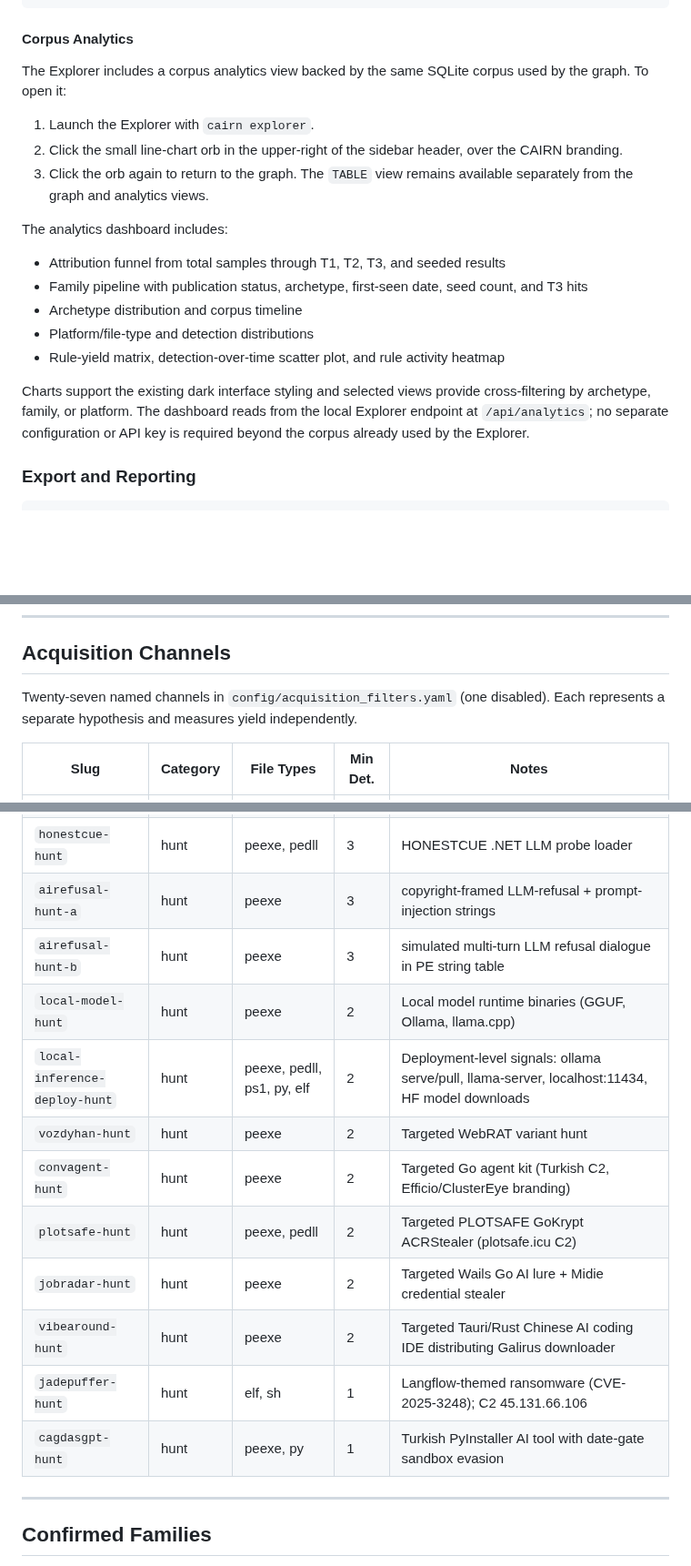
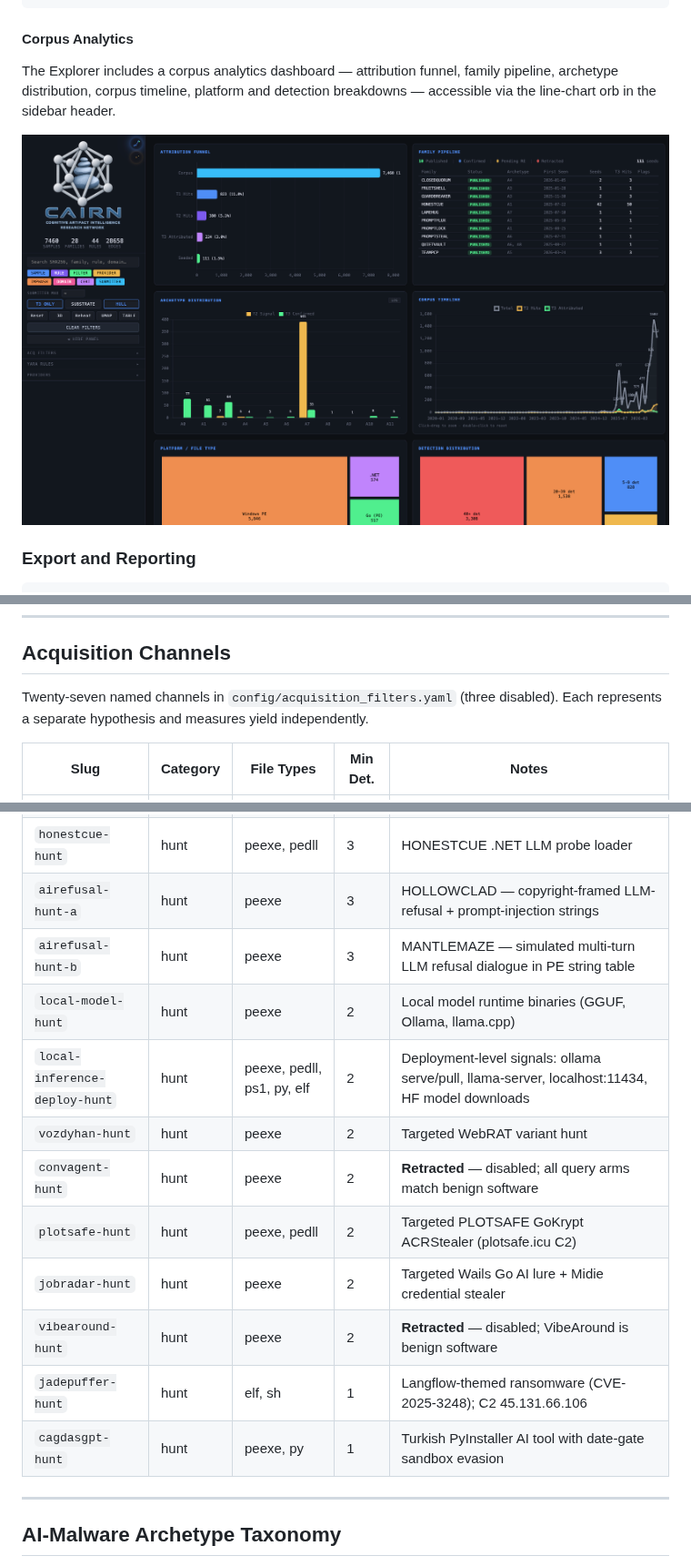
Before and after one commit to Cisco-Talos/Cognitive-Artifact-Intelligence-Research-Network, a Markdown page: README.md, 3 parts joined by grey strips. Shown at 91% size. Rendered like a GitHub page; pictures changed too: config/analytics.png (added); blank space fills up the shorter version.

```diff
--- a/README.md
+++ b/README.md
@@ -263,21 +263,9 @@ cairn explorer --port 8422 --no-browser               # custom port, no auto-ope
 
 #### Corpus Analytics
 
-The Explorer includes a corpus analytics view backed by the same SQLite corpus used by the graph. To open it:
+The Explorer includes a corpus analytics dashboard — attribution funnel, family pipeline, archetype distribution, corpus timeline, platform and detection breakdowns — accessible via the line-chart orb in the sidebar header.
 
-1. Launch the Explorer with `cairn explorer`.
-2. Click the small line-chart orb in the upper-right of the sidebar header, over the CAIRN branding.
-3. Click the orb again to return to the graph. The `TABLE` view remains available separately from the graph and analytics views.
-
-The analytics dashboard includes:
-
-- Attribution funnel from total samples through T1, T2, T3, and seeded results
-- Family pipeline with publication status, archetype, first-seen date, seed count, and T3 hits
-- Archetype distribution and corpus timeline
-- Platform/file-type and detection distributions
-- Rule-yield matrix, detection-over-time scatter plot, and rule activity heatmap
-
-Charts support the existing dark interface styling and selected views provide cross-filtering by archetype, family, or platform. The dashboard reads from the local Explorer endpoint at `/api/analytics`; no separate configuration or API key is required beyond the corpus already used by the Explorer.
+<p align="center"><img src="config/analytics.png" alt="CAIRN Explorer corpus analytics dashboard" width="1280"/></p>
 
 ### Export and Reporting
 
@@ -307,7 +295,7 @@ cairn sync-promptintel --all                           # print all stored IOCs
 
 ## Acquisition Channels
 
-Twenty-seven named channels in `config/acquisition_filters.yaml` (one disabled). Each represents a separate hypothesis and measures yield independently.
+Twenty-seven named channels in `config/acquisition_filters.yaml` (three disabled). Each represents a separate hypothesis and measures yield independently.
 
 | Slug | Category | File Types | Min Det. | Notes |
 |---|---|---|---|---|
@@ -326,19 +314,19 @@ Twenty-seven named channels in `config/acquisition_filters.yaml` (one disabled).
 | `llmgate-gen3-hunt` | hunt | peexe | 3 | LLMGATE Gen3 variants with rotated cover names (sysmntsvc, wupdmgr) |
 | `promptlock-hunt` | hunt | peexe, pedll, lua | 3 | Targeted PROMPTLOCK ransomware variant hunt |
 | `honestcue-hunt` | hunt | peexe, pedll | 3 | HONESTCUE .NET LLM probe loader |
-| `airefusal-hunt-a` | hunt | peexe | 3 | copyright-framed LLM-refusal + prompt-injection strings |
-| `airefusal-hunt-b` | hunt | peexe | 3 | simulated multi-turn LLM refusal dialogue in PE string table |
+| `airefusal-hunt-a` | hunt | peexe | 3 | HOLLOWCLAD — copyright-framed LLM-refusal + prompt-injection strings |
+| `airefusal-hunt-b` | hunt | peexe | 3 | MANTLEMAZE — simulated multi-turn LLM refusal dialogue in PE string table |
 | `local-model-hunt` | hunt | peexe | 2 | Local model runtime binaries (GGUF, Ollama, llama.cpp) |
 | `local-inference-deploy-hunt` | hunt | peexe, pedll, ps1, py, elf | 2 | Deployment-level signals: ollama serve/pull, llama-server, localhost:11434, HF model downloads |
 | `vozdyhan-hunt` | hunt | peexe | 2 | Targeted WebRAT variant hunt |
-| `convagent-hunt` | hunt | peexe | 2 | Targeted Go agent kit (Turkish C2, Efficio/ClusterEye branding) |
+| `convagent-hunt` | hunt | peexe | 2 | **Retracted** — disabled; all query arms match benign software |
 | `plotsafe-hunt` | hunt | peexe, pedll | 2 | Targeted PLOTSAFE GoKrypt ACRStealer (plotsafe.icu C2) |
 | `jobradar-hunt` | hunt | peexe | 2 | Targeted Wails Go AI lure + Midie credential stealer |
-| `vibearound-hunt` | hunt | peexe | 2 | Targeted Tauri/Rust Chinese AI coding IDE distributing Galirus downloader |
+| `vibearound-hunt` | hunt | peexe | 2 | **Retracted** — disabled; VibeAround is benign software |
 | `jadepuffer-hunt` | hunt | elf, sh | 1 | Langflow-themed ransomware (CVE-2025-3248); C2 45.131.66.106 |
 | `cagdasgpt-hunt` | hunt | peexe, py | 1 | Turkish PyInstaller AI tool with date-gate sandbox evasion |
 
 ---
 
-## Confirmed Families
+## AI-Malware Archetype Taxonomy
 
```
Also changed, not shown: other parts of README.md (+36 -12 lines), config/explorer.png (deleted), 4 other files.
